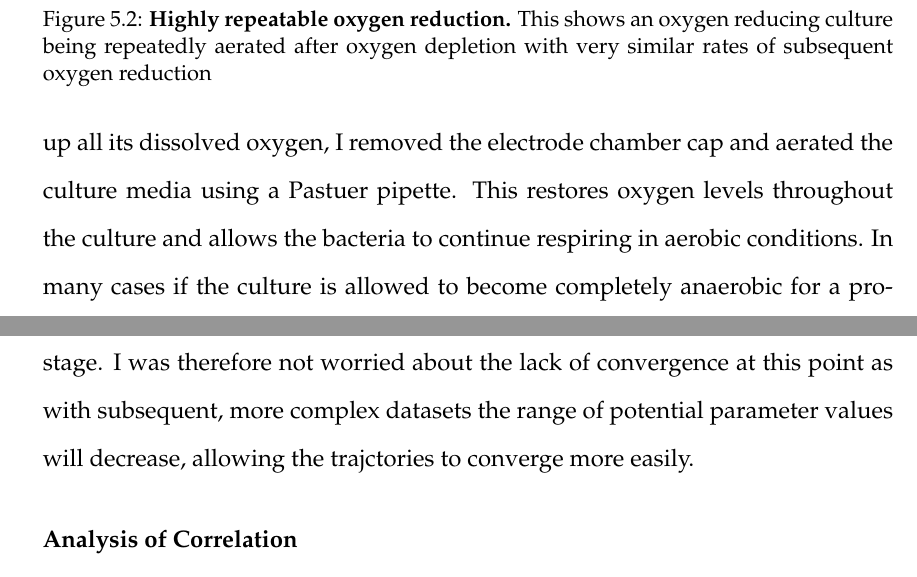
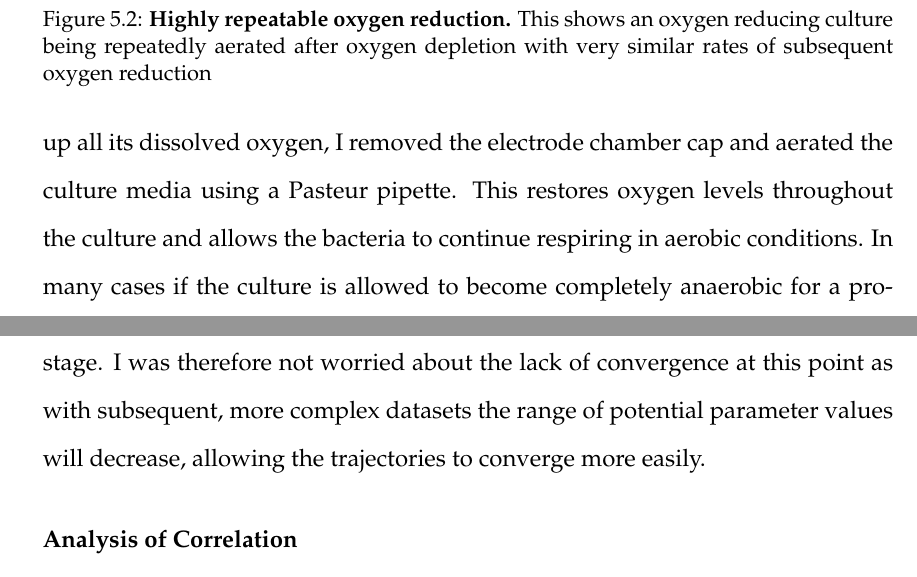
Before and after one commit to andrew-schofield/phd-thesis, a LaTeX thesis (Thesis.tex, which reads 05-oxygenreduction/oxygenreduction.tex): two parts of pages 77 and 87 of 120, joined at a grey line, cut so that both start at the same text. Compiled offline with pdfLaTeX.

Commit message:
Fixed some spelling errors

```diff
--- a/05-oxygenreduction/oxygenreduction.tex
+++ b/05-oxygenreduction/oxygenreduction.tex
@@ -22,7 +22,7 @@ The equations that describe this portion of the ETC are:
 These equations describe the change in concentration of oxygen over time, which is the experimentally observable value, the reduction state of the quinone pool and the reduction state of the cytochrome ``pool''. This portion of the model involved 13 parameters and variables which I tried to estimate (the model actually contains 17 such parameters and variables, but under these conditions the remaining 4 are set to 0 as they are related to nitrite reduction effects).
 
 \subsection{Experimental Results}
-Generation of oxygen reduction datasets required the growth of MC58 (wild-type \Nsm{}) in aerobic conditions until mid log-phase growth had been achieved. This corresponds to an $\mathrm{OD}_{600}$ of 0.3-0.9 and usually required an incubation period of roughly 3 hours. Once the required cell density had been obtained, I transferred the culture to the oxygen electrode chamber and recorded the oxygen concentration as the culture respired. At this point the cells are only using whatever amount of oxygen is presently dissolved in the culture medium in addition to that diffusing in through the cap (negligible). Once the culture had used up all its dissolved oxygen, I removed the electrode chamber cap and aerated the culture media using a Pastuer pipette. This restores oxygen levels throughout the culture and allows the bacteria to continue respiring in aerobic conditions. In many cases if the culture is allowed to become completely anaerobic for a prolonged period of time, the bacteria will die, evidenced by a subsequent lack of oxygen reduction, however this is not always the case as shown in Figure \ref{fig:repeat_oxy_with_delay}. It is therefore advisable to aerate the culture before the oxygen level reaches zero. A typical oxygen reduction plot is shown in Figure \ref{fig:oxy_repeatable_chl}. This is split into individual reduction sections, which can then be used as input data for parameter estimation.
+Generation of oxygen reduction datasets required the growth of MC58 (wild-type \Nsm{}) in aerobic conditions until mid log-phase growth had been achieved. This corresponds to an $\mathrm{OD}_{600}$ of 0.3-0.9 and usually required an incubation period of roughly 3 hours. Once the required cell density had been obtained, I transferred the culture to the oxygen electrode chamber and recorded the oxygen concentration as the culture respired. At this point the cells are only using whatever amount of oxygen is presently dissolved in the culture medium in addition to that diffusing in through the cap (negligible). Once the culture had used up all its dissolved oxygen, I removed the electrode chamber cap and aerated the culture media using a Pasteur pipette. This restores oxygen levels throughout the culture and allows the bacteria to continue respiring in aerobic conditions. In many cases if the culture is allowed to become completely anaerobic for a prolonged period of time, the bacteria will die, evidenced by a subsequent lack of oxygen reduction, however this is not always the case as shown in Figure \ref{fig:repeat_oxy_with_delay}. It is therefore advisable to aerate the culture before the oxygen level reaches zero. A typical oxygen reduction plot is shown in Figure \ref{fig:oxy_repeatable_chl}. This is split into individual reduction sections, which can then be used as input data for parameter estimation.
 
 The experiments used to generate data for oxygen reduction are highly repeatable and consistently generate the same basic result of a linear reduction of oxygen with time.
 \begin{figure}[tbp]
@@ -138,7 +138,7 @@ $C_a$ && $7\times 10^{-4}$ & $\infty$ & 0.000651837 & 0.000519143 & 61.7050\\
 \caption[Gelman-Rubin Convergence Statistic]{{\bf Gelman-Rubin Convergence Statistic} This table shows the prior and posterior means and standard deviations in addition to the Gelman-Rubin Convergence statistic for all chains.
 \label{tab:oxyRstat}}
 \end{table}
-Table \ref{tab:oxyRstat} shows the R statistics obtained from the trajectories run for oxygen reduction parameter estimation. The R statistic is a measure of scale-reduction, and fully converged trajectories will have a value of $1.0$ whereas trajectories which have not converged will have values greater than 1 with the magnitude depending on how far away from converging they are. As can be seen in the table it appears that the majority of the trajectories have not converged with the exception of Q, the quinone concentration. This is not completely unexpected, as there are a larger number of parameters in the model than are required to fit the experimental data and thus the potential range of parameter values is broad at this stage. I was therefore not worried about the lack of convergence at this point as with subsequent, more complex datasets the range of potential parameter values will decrease, allowing the trajctories to converge more easily.
+Table \ref{tab:oxyRstat} shows the R statistics obtained from the trajectories run for oxygen reduction parameter estimation. The R statistic is a measure of scale-reduction, and fully converged trajectories will have a value of $1.0$ whereas trajectories which have not converged will have values greater than 1 with the magnitude depending on how far away from converging they are. As can be seen in the table it appears that the majority of the trajectories have not converged with the exception of Q, the quinone concentration. This is not completely unexpected, as there are a larger number of parameters in the model than are required to fit the experimental data and thus the potential range of parameter values is broad at this stage. I was therefore not worried about the lack of convergence at this point as with subsequent, more complex datasets the range of potential parameter values will decrease, allowing the trajectories to converge more easily.
 
 \subsubsection{Analysis of Correlation}
 Given the large number of parameters, and the simple form of the experimental data it is quite likely that a number of the parameters will be correlated with one another. This effect should also be exacerbated at this stage due to the limited constraints (by virtue of wide prior probabilities) on the ranges of values that parameters can take. In order to investigate this I constructed a correlation matrix by calculating the Pearson's Product-Moment Correlation Coefficient for each of the parameters. This value provides the direction of correlation as indicated by the sign, and the degree of linearity as indicated by the magnitude. A positive correlation indicates that as the value of one parameter increases, the other increases also. A negative correlation indicates that as the value of one parameter increases, the other decreases.
```
Also changed, not shown: 05-oxygenreduction/oxygenreduction.tex (3 more changed lines).
